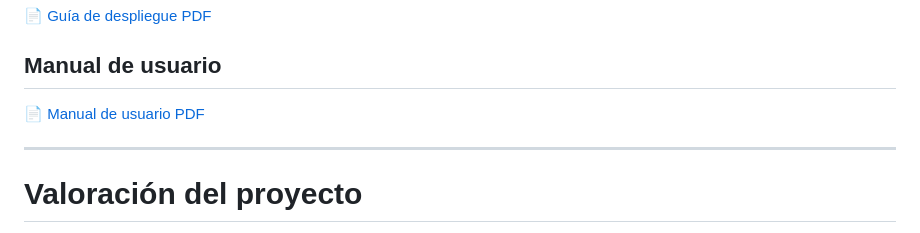
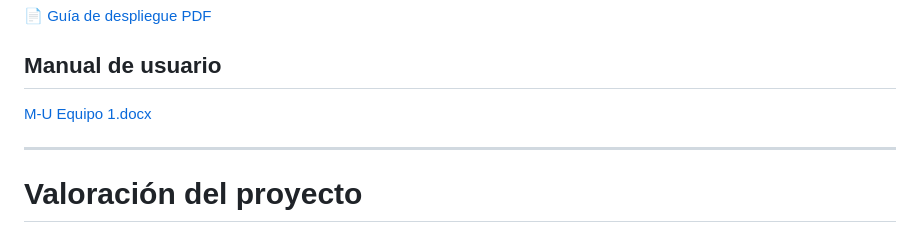
Before and after one commit to MiguelMenaca/Equipo1-DAM1-RETO, a Markdown page: README.md, the part around the change. GitHub-like rendering.

```diff
--- a/README.md
+++ b/README.md
@@ -175,7 +175,8 @@ Estado: 🟡 En desarrollo
 [📄 Guía de despliegue PDF](docs/guia-despliegue.pdf)
 
 ## Manual de usuario
-[📄 Manual de usuario PDF](docs/manual-usuario.pdf)
+[M-U Equipo 1.docx](https://github.com/user-attachments/files/28020907/M-U.Equipo.1.docx)
+
 
 ---
 
```
